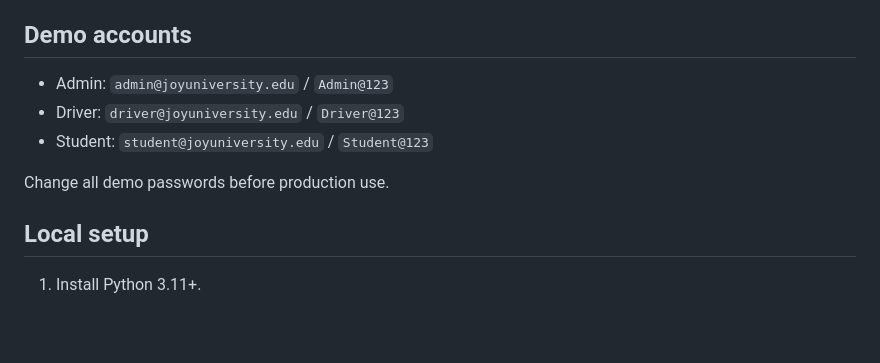
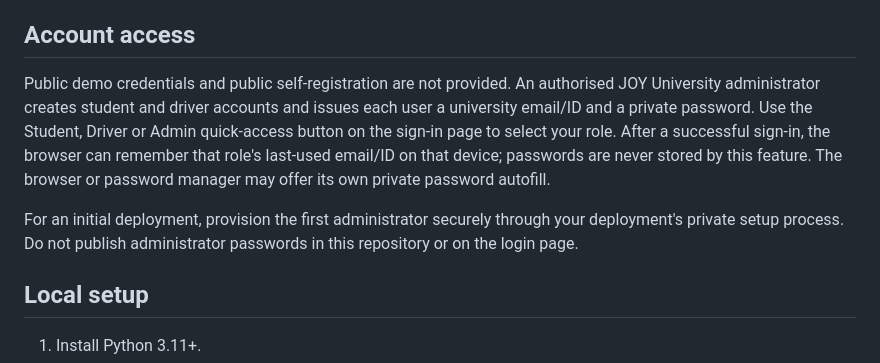
Before and after one commit to Jaswanth77777/bus-tracking, a Markdown page: README.md, the part around the change. Drawn GitHub-style; blank space fills up the shorter version.

Commit message:
Remove public demo credentials and document secure account access

```diff
--- a/README.md
+++ b/README.md
@@ -25,13 +25,11 @@ This upgrade preserves the existing road map, smooth demo bus movement, bus sele
 - Optional Socket.IO real-time events with polling fallback
 - No campus photo or 3D campus view
 
-## Demo accounts
+## Account access
 
-- Admin: `admin@joyuniversity.edu` / `Admin@123`
-- Driver: `driver@joyuniversity.edu` / `Driver@123`
-- Student: `student@joyuniversity.edu` / `Student@123`
+Public demo credentials and public self-registration are not provided. An authorised JOY University administrator creates student and driver accounts and issues each user a university email/ID and a private password. Use the Student, Driver or Admin quick-access button on the sign-in page to select your role. After a successful sign-in, the browser can remember that role's last-used email/ID on that device; passwords are never stored by this feature. The browser or password manager may offer its own private password autofill.
 
-Change all demo passwords before production use.
+For an initial deployment, provision the first administrator securely through your deployment's private setup process. Do not publish administrator passwords in this repository or on the login page.
 
 ## Local setup
 
```
